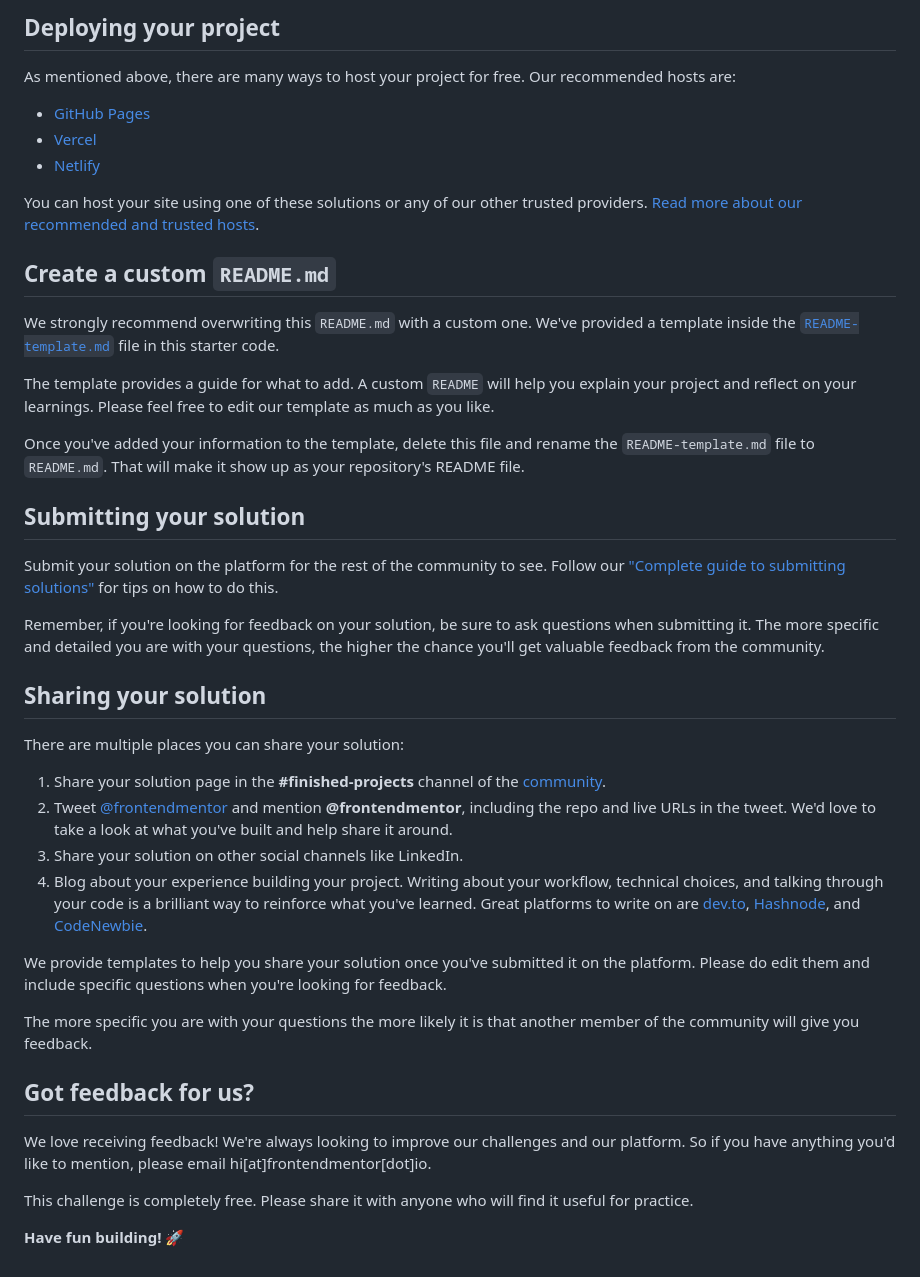
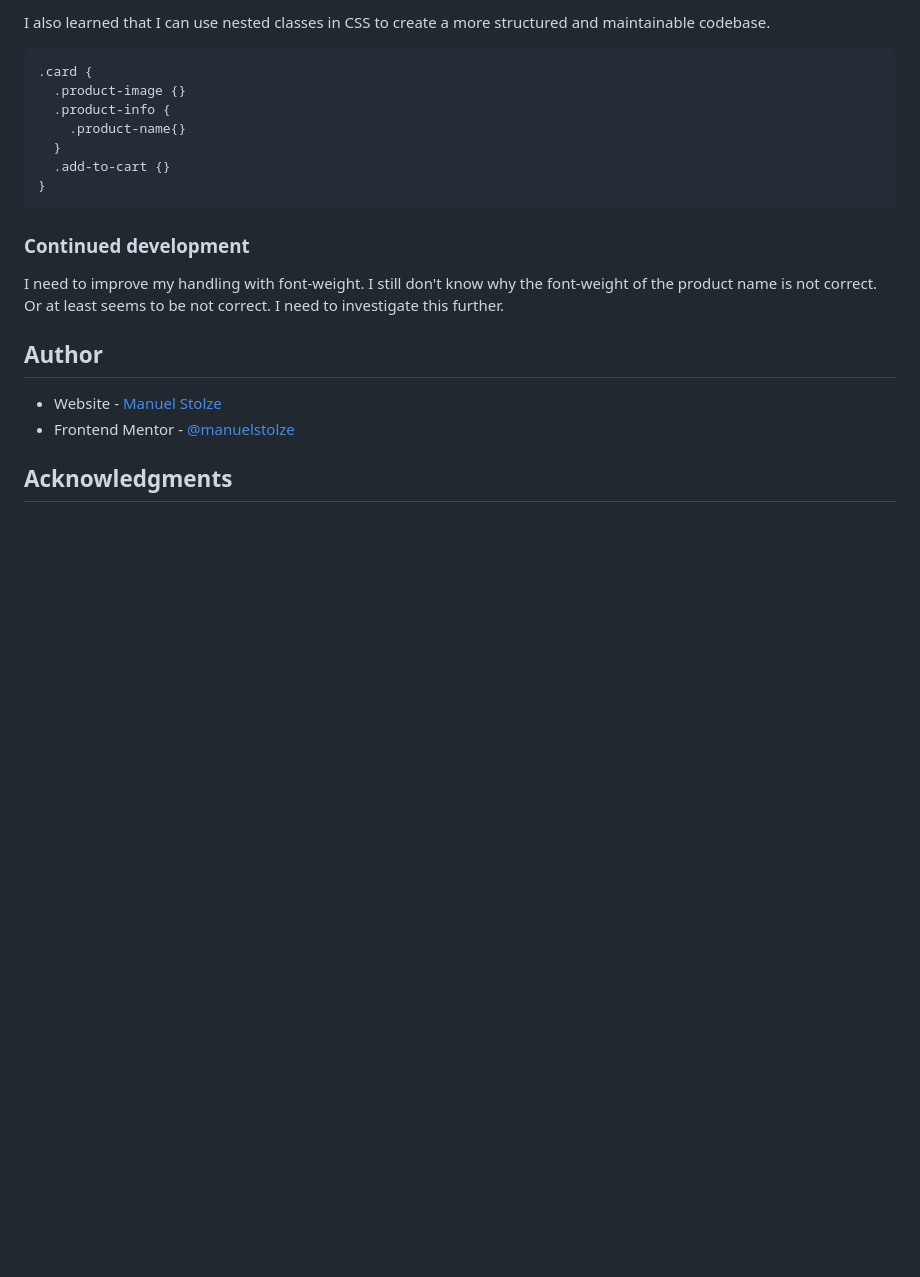
Before and after one commit to manuelstolze/product-preview-card, a Markdown page: README.md, the part around the change printed below. Drawn GitHub-style; blank space fills up the shorter version.

````diff
--- a/README.md
+++ b/README.md
@@ -48,45 +57,23 @@ Feel free to use any workflow that you feel comfortable with. Below is a suggest
 
-## Deploying your project
+I also learned that I can use nested classes in CSS to create a more structured and maintainable codebase.
+```css
+.card {
+  .product-image {}
+  .product-info {
+    .product-name{}
+  }
+  .add-to-cart {}
+}
+```
 
-As mentioned above, there are many ways to host your project for free. Our recommended hosts are:
+### Continued development
 
-- [GitHub Pages](https://pages.github.com/)
-- [Vercel](https://vercel.com/)
-- [Netlify](https://www.netlify.com/)
+I need to improve my handling with font-weight. I still don't know why the font-weight of the product name is not correct.
+Or at least seems to be not correct. I need to investigate this further.
 
-You can host your site using one of these solutions or any of our other trusted providers. [Read more about our recommended and trusted hosts](https://medium.com/frontend-mentor/frontend-mentor-trusted-hosting-providers-bf000dfebe).
+## Author
 
-## Create a custom `README.md`
+- Website - [Manuel Stolze](https://github.com/manuelstolze)
+- Frontend Mentor - [@manuelstolze](https://www.frontendmentor.io/profile/manuelstolze)
 
-We strongly recommend overwriting this `README.md` with a custom one. We've provided a template inside the [`README-template.md`](./README-template.md) file in this starter code.
-
-The template provides a guide for what to add. A custom `README` will help you explain your project and reflect on your learnings. Please feel free to edit our template as much as you like.
-
-Once you've added your information to the template, delete this file and rename the `README-template.md` file to `README.md`. That will make it show up as your repository's README file.
-
-## Submitting your solution
-
-Submit your solution on the platform for the rest of the community to see. Follow our ["Complete guide to submitting solutions"](https://medium.com/frontend-mentor/a-complete-guide-to-submitting-solutions-on-frontend-mentor-ac6384162248) for tips on how to do this.
-
-Remember, if you're looking for feedback on your solution, be sure to ask questions when submitting it. The more specific and detailed you are with your questions, the higher the chance you'll get valuable feedback from the community.
-
-## Sharing your solution
-
-There are multiple places you can share your solution:
-
-1. Share your solution page in the **#finished-projects** channel of the [community](https://www.frontendmentor.io/community).
-2. Tweet [@frontendmentor](https://twitter.com/frontendmentor) and mention **@frontendmentor**, including the repo and live URLs in the tweet. We'd love to take a look at what you've built and help share it around.
-3. Share your solution on other social channels like LinkedIn.
-4. Blog about your experience building your project. Writing about your workflow, technical choices, and talking through your code is a brilliant way to reinforce what you've learned. Great platforms to write on are [dev.to](https://dev.to/), [Hashnode](https://hashnode.com/), and [CodeNewbie](https://community.codenewbie.org/).
-
-We provide templates to help you share your solution once you've submitted it on the platform. Please do edit them and include specific questions when you're looking for feedback.
-
-The more specific you are with your questions the more likely it is that another member of the community will give you feedback.
-
-## Got feedback for us?
-
-We love receiving feedback! We're always looking to improve our challenges and our platform. So if you have anything you'd like to mention, please email hi[at]frontendmentor[dot]io.
-
-This challenge is completely free. Please share it with anyone who will find it useful for practice.
-
-**Have fun building!** 🚀
+## Acknowledgments
````
Also changed, not shown: other parts of README.md (+37 -28 lines), README-template.md (deleted, +0 -111 lines), docs/img/screenshot.png (added).
